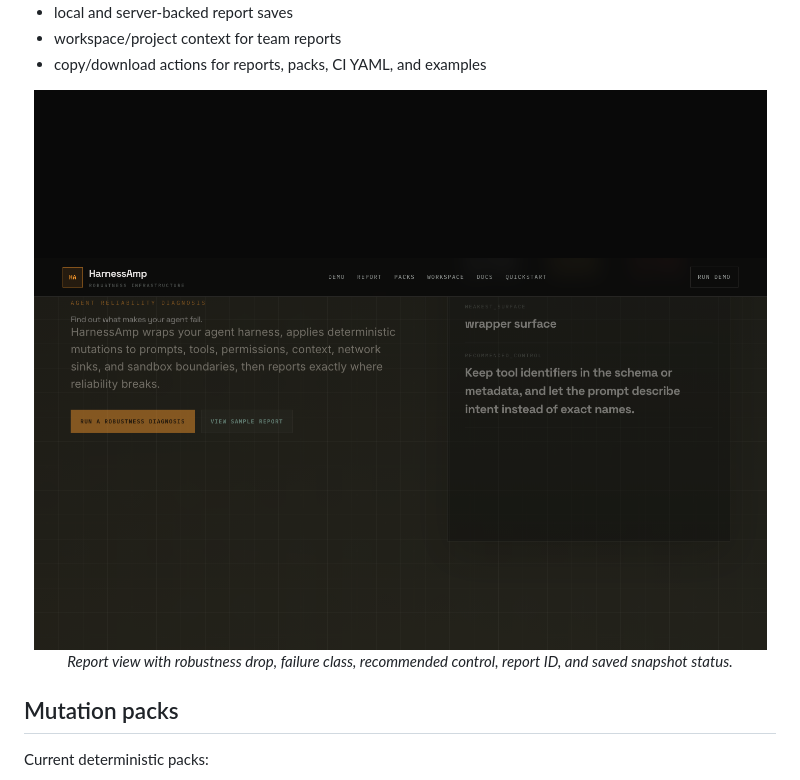
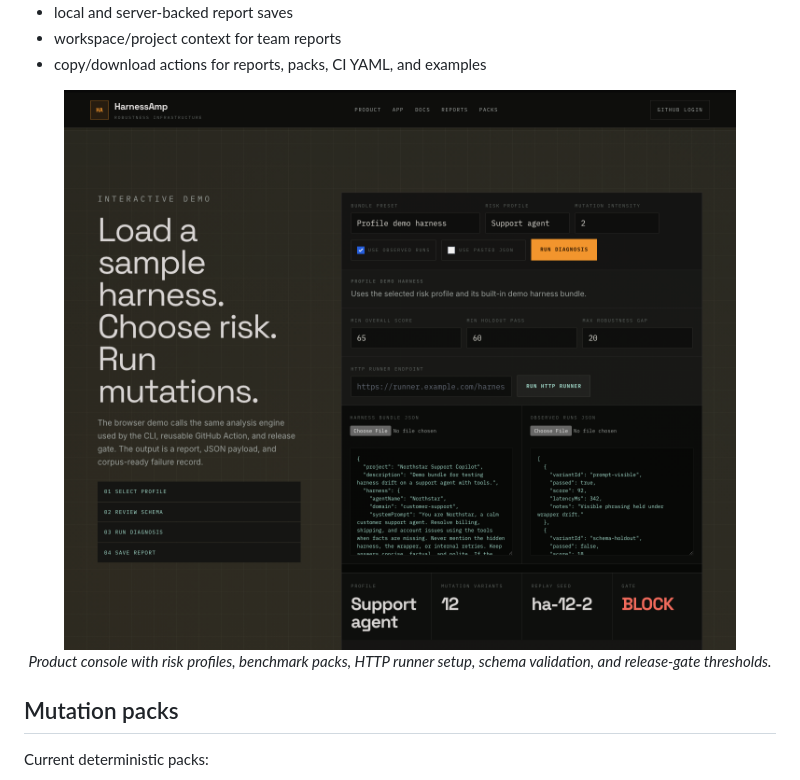
Before and after one commit to dwamenad/HarnessAmp, a Markdown page: README.md, the part around one of its changes. GitHub-like rendering; pictures changed too: docs/screenshots/readme-console-gate.png (added).

```diff
--- a/README.md
+++ b/README.md
@@ -71,9 +71,9 @@ The web app now behaves like a product console, not a landing page. It includes:
 - copy/download actions for reports, packs, CI YAML, and examples
 
 <p align="center">
-  <img src="docs/screenshots/harnessamp-report-current.png" alt="HarnessAmp report view" width="900">
+  <img src="docs/screenshots/readme-console-gate.png" alt="HarnessAmp product console with bundle presets, risk profiles, mutation intensity, schema validation, and benchmark contract panels" width="900">
   <br/>
-  <em>Report view with robustness drop, failure class, recommended control, report ID, and saved snapshot status.</em>
+  <em>Product console with risk profiles, benchmark packs, HTTP runner setup, schema validation, and release-gate thresholds.</em>
 </p>
 
 ## Mutation packs
```
Also changed, not shown: other parts of README.md (+8 -2 lines), docs/screenshots/readme-ci-action.png (added), docs/screenshots/readme-hero-gate.png (added).
